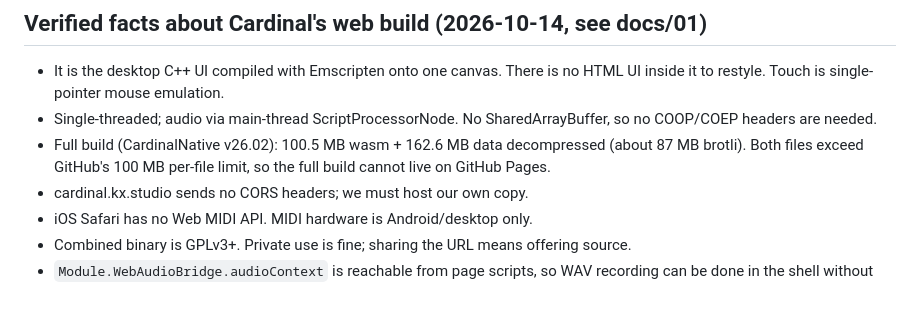
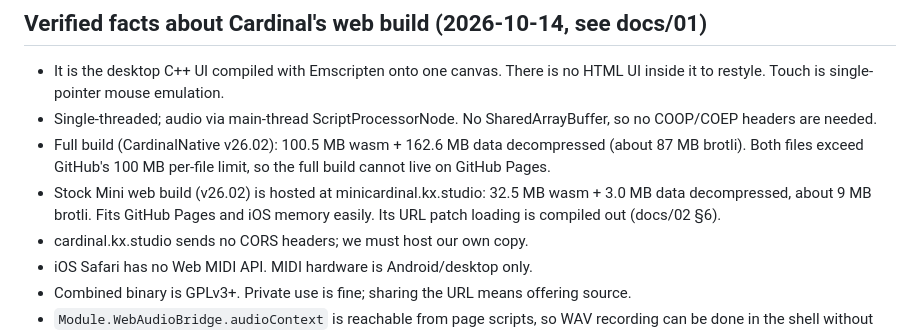
Before and after one commit to rauscha/cardinal-web, a Markdown page: CLAUDE.md, the part around the change. Rendered like a GitHub page; blank space fills up the shorter version.

```diff
--- a/CLAUDE.md
+++ b/CLAUDE.md
@@ -55,6 +55,9 @@ Development planning happens in a Claude cloud session in this repo.
 - Full build (CardinalNative v26.02): 100.5 MB wasm + 162.6 MB data
   decompressed (about 87 MB brotli). Both files exceed GitHub's 100 MB
   per-file limit, so the full build cannot live on GitHub Pages.
+- Stock Mini web build (v26.02) is hosted at minicardinal.kx.studio: 32.5 MB
+  wasm + 3.0 MB data decompressed, about 9 MB brotli. Fits GitHub Pages and
+  iOS memory easily. Its URL patch loading is compiled out (docs/02 §6).
 - cardinal.kx.studio sends no CORS headers; we must host our own copy.
 - iOS Safari has no Web MIDI API. MIDI hardware is Android/desktop only.
 - Combined binary is GPLv3+. Private use is fine; sharing the URL means
```
Also changed, not shown: docs/01-feasibility-and-architecture.md (+19 -6 lines), docs/04-fun-modules-and-hosting.md (+10 -6 lines).
